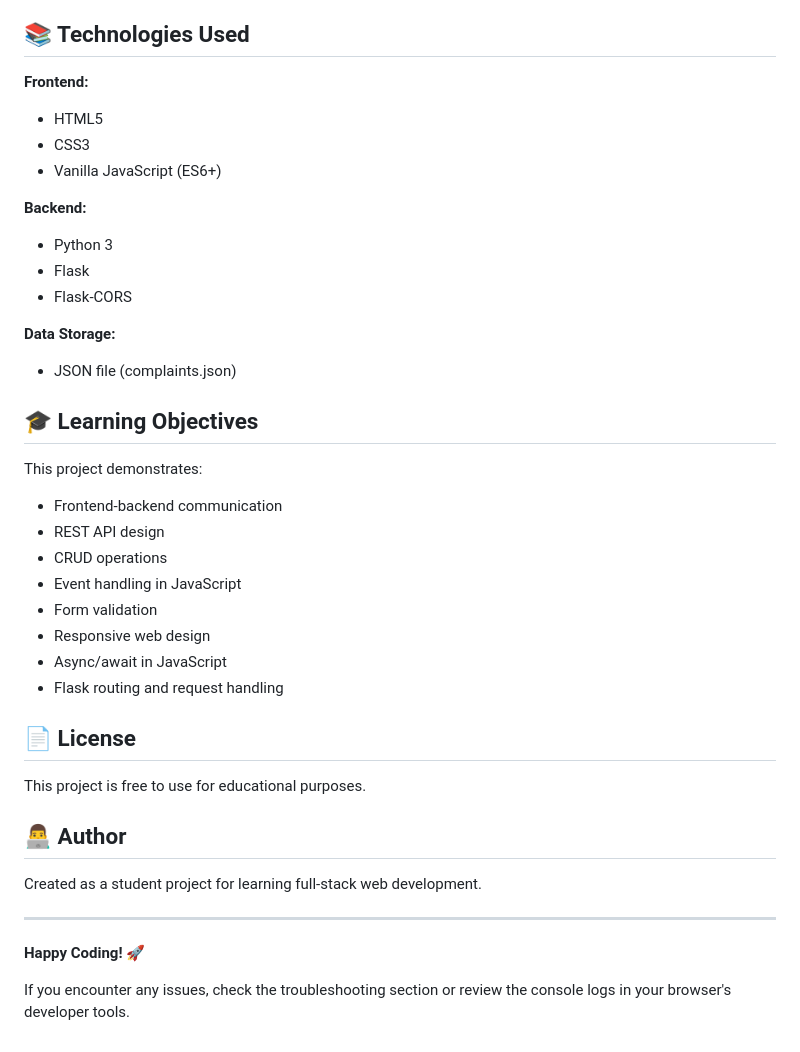
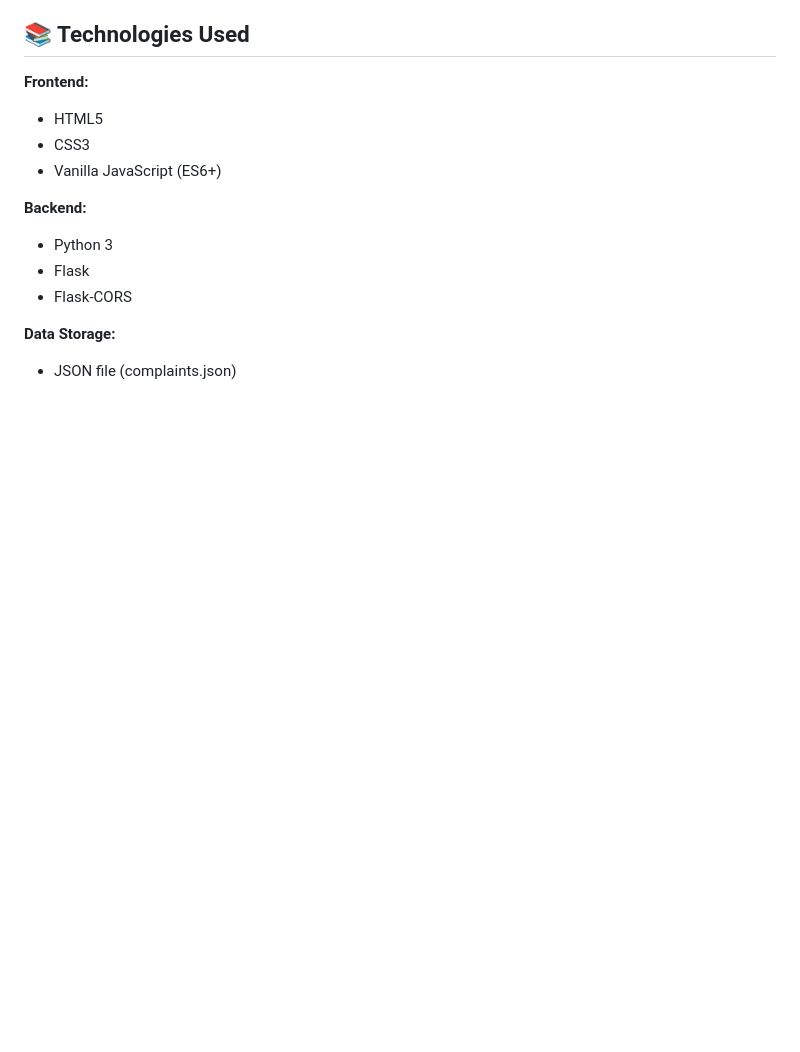
Before and after one commit to aarushisingh02/Web-dev, a Markdown page: Complaint Registration System/README.md, the part around the change. GitHub-like rendering; blank space fills up the shorter version.

```diff
--- a/Complaint Registration System/README.md
+++ b/Complaint Registration System/README.md
@@ -275,29 +275,3 @@ For production use, you should add:
 
 **Data Storage:**
 - JSON file (complaints.json)
-
-## 🎓 Learning Objectives
-
-This project demonstrates:
-- Frontend-backend communication
-- REST API design
-- CRUD operations
-- Event handling in JavaScript
-- Form validation
-- Responsive web design
-- Async/await in JavaScript
-- Flask routing and request handling
-
-## 📄 License
-
-This project is free to use for educational purposes.
-
-## 👨‍💻 Author
-
-Created as a student project for learning full-stack web development.
-
----
-
-**Happy Coding! 🚀**
-
-If you encounter any issues, check the troubleshooting section or review the console logs in your browser's developer tools.
```
